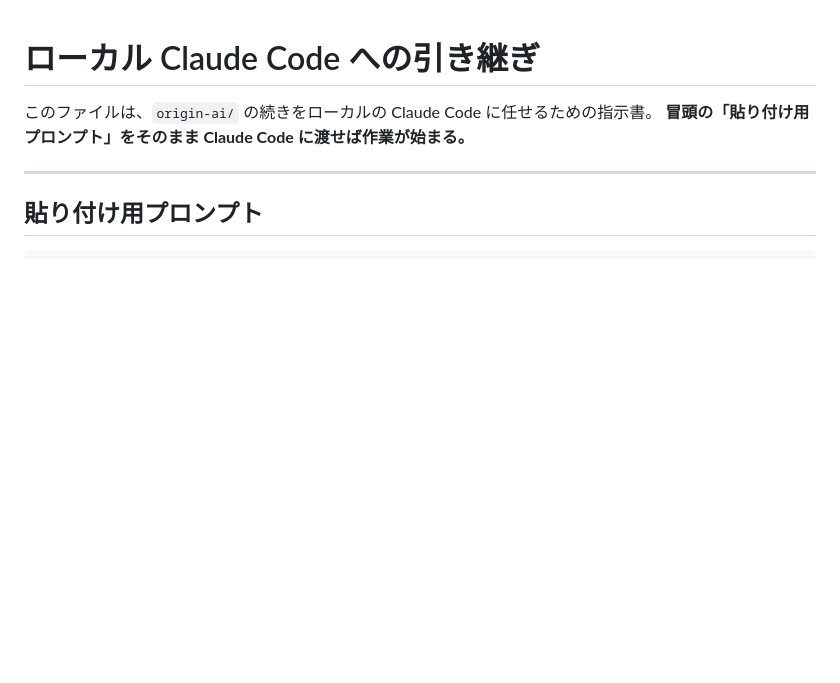
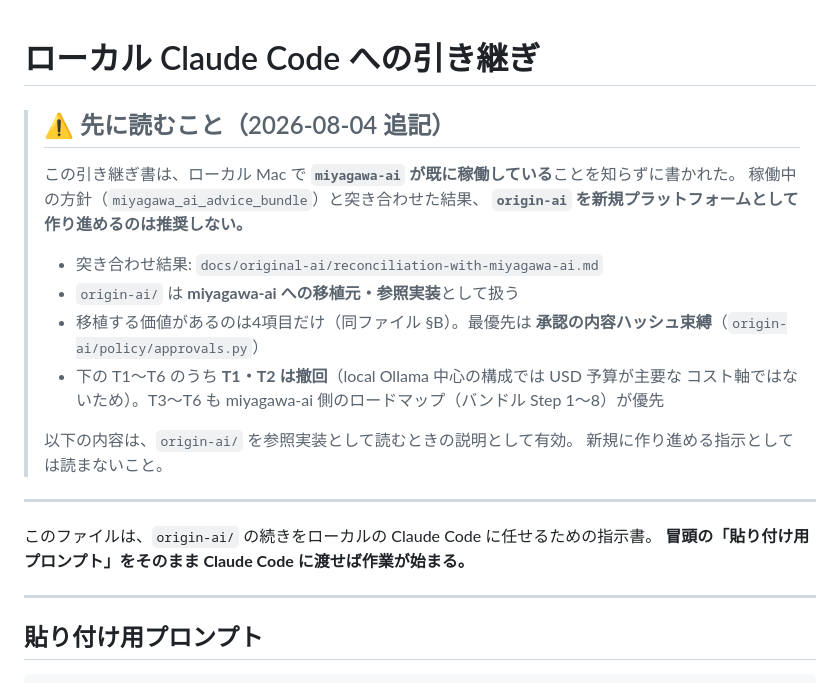
Before and after one commit to ryomiyagawa185-crypto/juku-scheduler, a Markdown page: docs/original-ai/handoff-to-local-claude-code.md, the part around the change. Drawn GitHub-style; blank space fills up the shorter version.

```diff
--- a/docs/original-ai/handoff-to-local-claude-code.md
+++ b/docs/original-ai/handoff-to-local-claude-code.md
@@ -1,4 +1,22 @@
 # ローカル Claude Code への引き継ぎ
+
+> ## ⚠️ 先に読むこと（2026-08-04 追記）
+>
+> この引き継ぎ書は、ローカル Mac で **`miyagawa-ai` が既に稼働している**ことを知らずに書かれた。
+> 稼働中の方針（`miyagawa_ai_advice_bundle`）と突き合わせた結果、
+> **`origin-ai` を新規プラットフォームとして作り進めるのは推奨しない。**
+>
+> - 突き合わせ結果: `docs/original-ai/reconciliation-with-miyagawa-ai.md`
+> - `origin-ai/` は **miyagawa-ai への移植元・参照実装**として扱う
+> - 移植する価値があるのは4項目だけ（同ファイル §B）。最優先は
+>   **承認の内容ハッシュ束縛**（`origin-ai/policy/approvals.py`）
+> - 下の T1〜T6 のうち **T1・T2 は撤回**（local Ollama 中心の構成では USD 予算が主要な
+>   コスト軸ではないため）。T3〜T6 も miyagawa-ai 側のロードマップ（バンドル Step 1〜8）が優先
+>
+> 以下の内容は、`origin-ai/` を参照実装として読むときの説明として有効。
+> 新規に作り進める指示としては読まないこと。
+
+---
 
 このファイルは、`origin-ai/` の続きをローカルの Claude Code に任せるための指示書。
 **冒頭の「貼り付け用プロンプト」をそのまま Claude Code に渡せば作業が始まる。**
```
Also changed, not shown: docs/original-ai/reconciliation-with-miyagawa-ai.md (added, +154 -0 lines).
